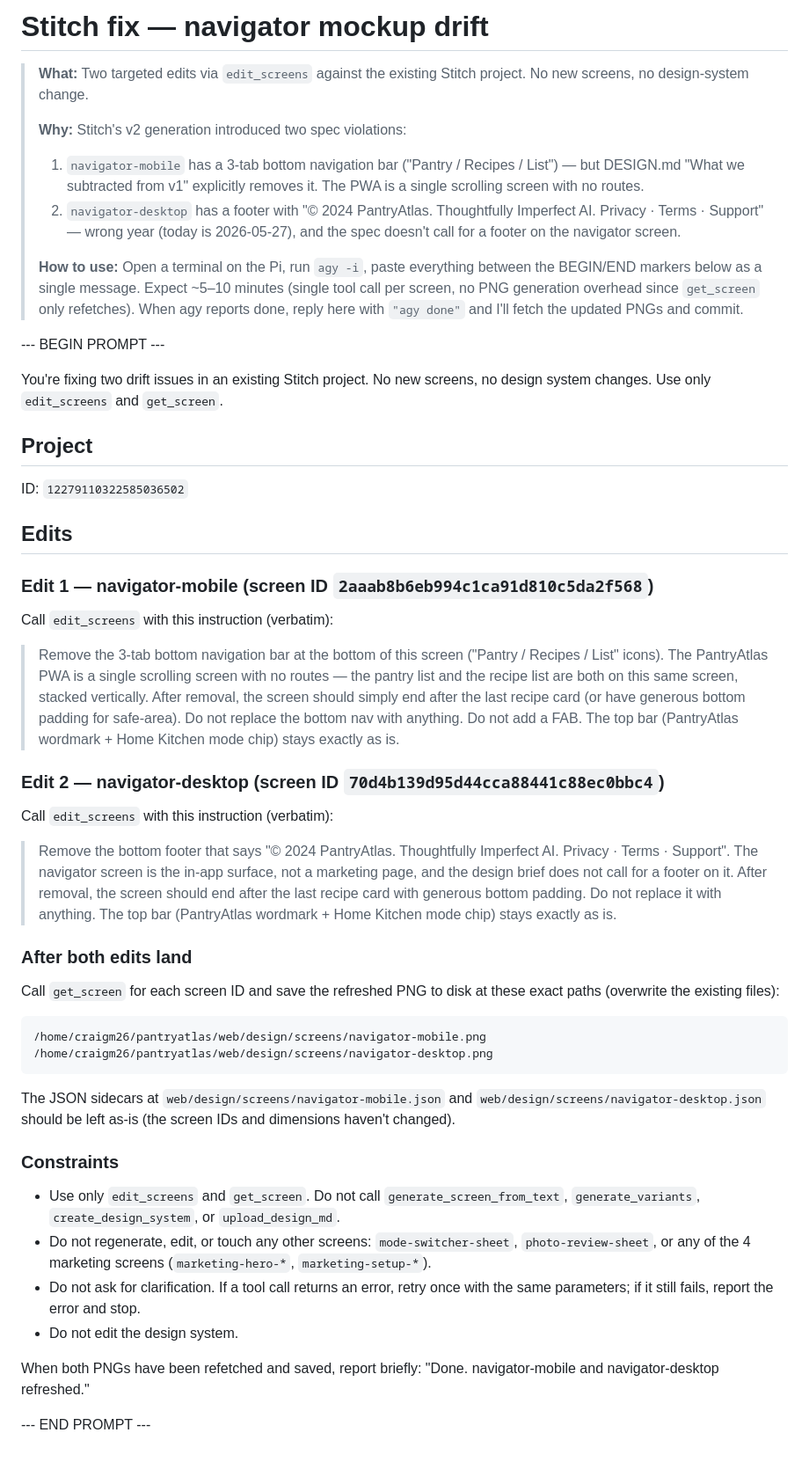
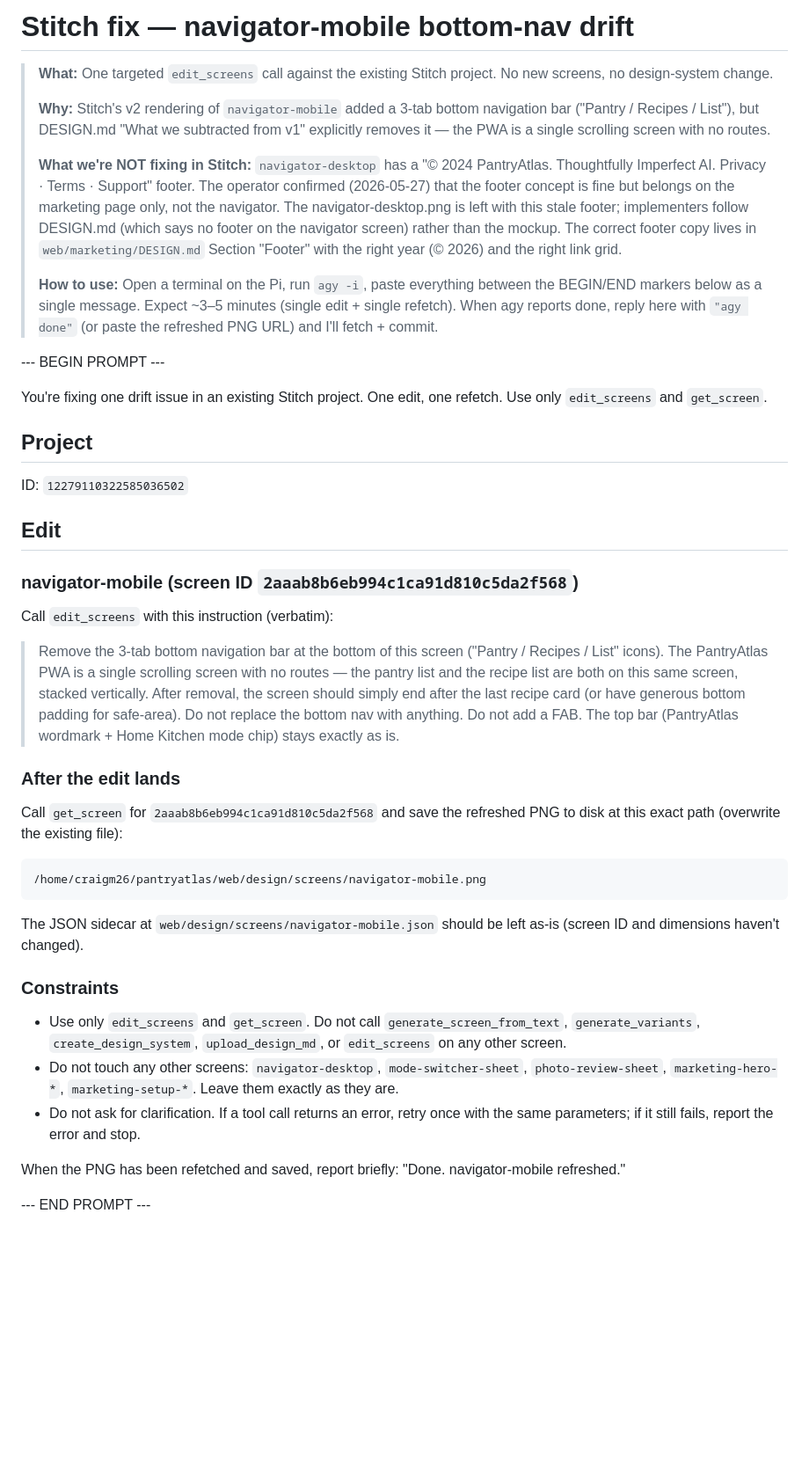
Before and after one commit to PantryAtlas/pantryatlas, a Markdown page: web/design/STITCH_FIX_NAVIGATOR_DRIFT.md, the part around the change. Shown at 88% size. Rendered like a GitHub page; blank space fills up the shorter version.

Commit message:
design(stitch): narrow fix prompt to navigator-mobile only
Per operator decision 2026-05-27: keep the footer concept but it belongs on the
marketing page only, not the navigator screen. navigator-desktop's '© 2024'
footer is accepted drift in the mockup — implementers follow DESIGN.md (no footer
on navigator) rather than the mockup. MARKETING.md footer already has correct
© 2026 + link grid + Apache 2.0 line.

Fix prompt now has only one edit_screens call: navigator-mobile bottom-nav removal.

Co-Authored-By: Claude Opus 4.7 (1M context) <noreply@anthropic.com>

````diff
--- a/web/design/STITCH_FIX_NAVIGATOR_DRIFT.md
+++ b/web/design/STITCH_FIX_NAVIGATOR_DRIFT.md
@@ -1,53 +1,45 @@
-# Stitch fix — navigator mockup drift
+# Stitch fix — navigator-mobile bottom-nav drift
 
-> **What:** Two targeted edits via `edit_screens` against the existing Stitch project. No new screens, no design-system change.
+> **What:** One targeted `edit_screens` call against the existing Stitch project. No new screens, no design-system change.
 >
-> **Why:** Stitch's v2 generation introduced two spec violations:
-> 1. `navigator-mobile` has a 3-tab bottom navigation bar ("Pantry / Recipes / List") — but DESIGN.md "What we subtracted from v1" explicitly removes it. The PWA is a single scrolling screen with no routes.
-> 2. `navigator-desktop` has a footer with "© 2024 PantryAtlas. Thoughtfully Imperfect AI. Privacy · Terms · Support" — wrong year (today is 2026-05-27), and the spec doesn't call for a footer on the navigator screen.
+> **Why:** Stitch's v2 rendering of `navigator-mobile` added a 3-tab bottom navigation bar ("Pantry / Recipes / List"), but DESIGN.md "What we subtracted from v1" explicitly removes it — the PWA is a single scrolling screen with no routes.
 >
-> **How to use:** Open a terminal on the Pi, run `agy -i`, paste everything between the BEGIN/END markers below as a single message. Expect ~5–10 minutes (single tool call per screen, no PNG generation overhead since `get_screen` only refetches). When agy reports done, reply here with `"agy done"` and I'll fetch the updated PNGs and commit.
+> **What we're NOT fixing in Stitch:** `navigator-desktop` has a "© 2024 PantryAtlas. Thoughtfully Imperfect AI. Privacy · Terms · Support" footer. The operator confirmed (2026-05-27) that the footer concept is fine but belongs on the marketing page only, not the navigator. The navigator-desktop.png is left with this stale footer; implementers follow DESIGN.md (which says no footer on the navigator screen) rather than the mockup. The correct footer copy lives in `web/marketing/DESIGN.md` Section "Footer" with the right year (© 2026) and the right link grid.
+>
+> **How to use:** Open a terminal on the Pi, run `agy -i`, paste everything between the BEGIN/END markers below as a single message. Expect ~3–5 minutes (single edit + single refetch). When agy reports done, reply here with `"agy done"` (or paste the refreshed PNG URL) and I'll fetch + commit.
 
 --- BEGIN PROMPT ---
 
-You're fixing two drift issues in an existing Stitch project. No new screens, no design system changes. Use only `edit_screens` and `get_screen`.
+You're fixing one drift issue in an existing Stitch project. One edit, one refetch. Use only `edit_screens` and `get_screen`.
 
 ## Project
 
 ID: `12279110322585036502`
 
-## Edits
+## Edit
 
-### Edit 1 — navigator-mobile (screen ID `2aaab8b6eb994c1ca91d810c5da2f568`)
+### navigator-mobile (screen ID `2aaab8b6eb994c1ca91d810c5da2f568`)
 
 Call `edit_screens` with this instruction (verbatim):
 
 > Remove the 3-tab bottom navigation bar at the bottom of this screen ("Pantry / Recipes / List" icons). The PantryAtlas PWA is a single scrolling screen with no routes — the pantry list and the recipe list are both on this same screen, stacked vertically. After removal, the screen should simply end after the last recipe card (or have generous bottom padding for safe-area). Do not replace the bottom nav with anything. Do not add a FAB. The top bar (PantryAtlas wordmark + Home Kitchen mode chip) stays exactly as is.
 
-### Edit 2 — navigator-desktop (screen ID `70d4b139d95d44cca88441c88ec0bbc4`)
+### After the edit lands
 
-Call `edit_screens` with this instruction (verbatim):
-
-> Remove the bottom footer that says "© 2024 PantryAtlas. Thoughtfully Imperfect AI. Privacy · Terms · Support". The navigator screen is the in-app surface, not a marketing page, and the design brief does not call for a footer on it. After removal, the screen should end after the last recipe card with generous bottom padding. Do not replace it with anything. The top bar (PantryAtlas wordmark + Home Kitchen mode chip) stays exactly as is.
-
-### After both edits land
-
-Call `get_screen` for each screen ID and save the refreshed PNG to disk at these exact paths (overwrite the existing files):
+Call `get_screen` for `2aaab8b6eb994c1ca91d810c5da2f568` and save the refreshed PNG to disk at this exact path (overwrite the existing file):
 
 ```
 /home/craigm26/pantryatlas/web/design/screens/navigator-mobile.png
-/home/craigm26/pantryatlas/web/design/screens/navigator-desktop.png
 ```
 
-The JSON sidecars at `web/design/screens/navigator-mobile.json` and `web/design/screens/navigator-desktop.json` should be left as-is (the screen IDs and dimensions haven't changed).
+The JSON sidecar at `web/design/screens/navigator-mobile.json` should be left as-is (screen ID and dimensions haven't changed).
 
 ### Constraints
 
-- Use only `edit_screens` and `get_screen`. Do not call `generate_screen_from_text`, `generate_variants`, `create_design_system`, or `upload_design_md`.
-- Do not regenerate, edit, or touch any other screens: `mode-switcher-sheet`, `photo-review-sheet`, or any of the 4 marketing screens (`marketing-hero-*`, `marketing-setup-*`).
+- Use only `edit_screens` and `get_screen`. Do not call `generate_screen_from_text`, `generate_variants`, `create_design_system`, `upload_design_md`, or `edit_screens` on any other screen.
+- Do not touch any other screens: `navigator-desktop`, `mode-switcher-sheet`, `photo-review-sheet`, `marketing-hero-*`, `marketing-setup-*`. Leave them exactly as they are.
 - Do not ask for clarification. If a tool call returns an error, retry once with the same parameters; if it still fails, report the error and stop.
-- Do not edit the design system.
 
-When both PNGs have been refetched and saved, report briefly: "Done. navigator-mobile and navigator-desktop refreshed."
+When the PNG has been refetched and saved, report briefly: "Done. navigator-mobile refreshed."
 
 --- END PROMPT ---
````
